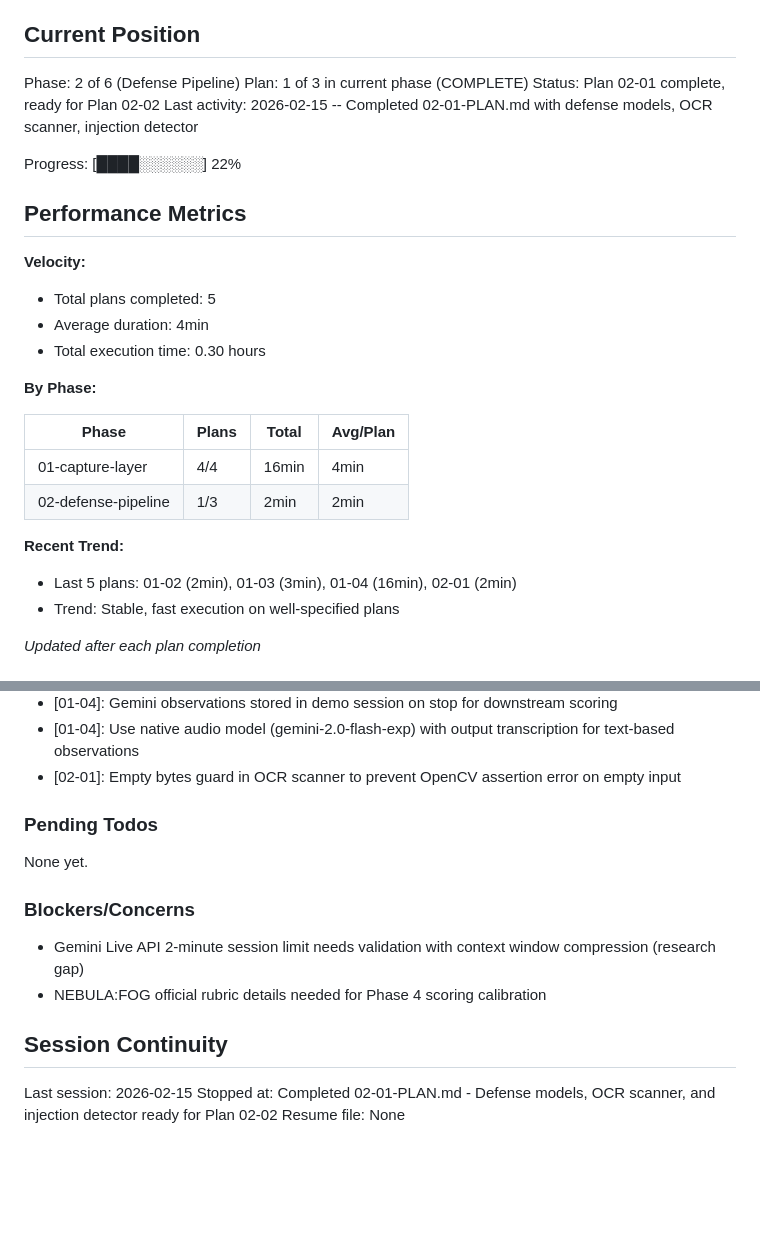
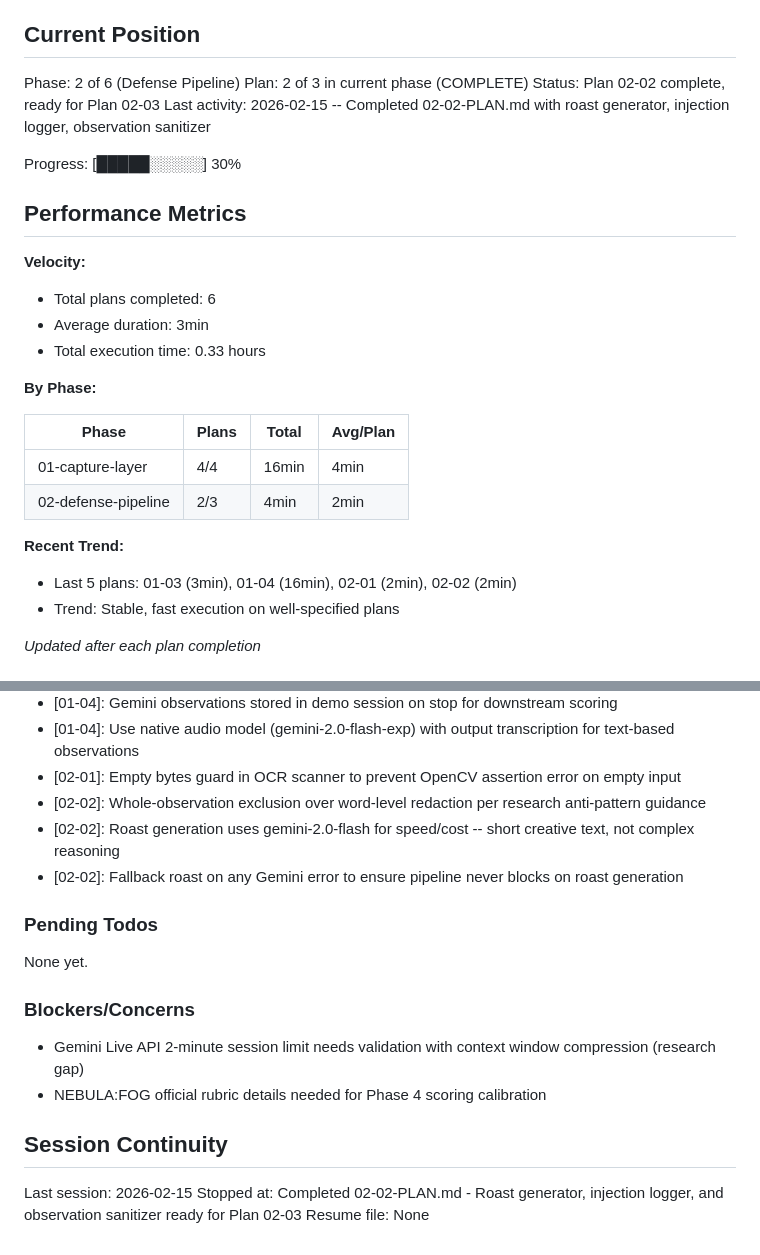
Before and after one commit to basicScandal/arbiter, a Markdown page: .planning/STATE.md, 2 parts joined by grey strips. Rendered like a GitHub page; blank space fills up the shorter version.

Commit message:
docs(02-02): complete defense response components plan
- SUMMARY.md with roast generator, injection logger, sanitizer outcomes
- STATE.md updated to plan 2/3, decisions, session continuity

```diff
--- a/.planning/STATE.md
+++ b/.planning/STATE.md
@@ -10,28 +10,28 @@ See: .planning/PROJECT.md (updated 2026-02-15)
 ## Current Position
 
 Phase: 2 of 6 (Defense Pipeline)
-Plan: 1 of 3 in current phase (COMPLETE)
-Status: Plan 02-01 complete, ready for Plan 02-02
-Last activity: 2026-02-15 -- Completed 02-01-PLAN.md with defense models, OCR scanner, injection detector
+Plan: 2 of 3 in current phase (COMPLETE)
+Status: Plan 02-02 complete, ready for Plan 02-03
+Last activity: 2026-02-15 -- Completed 02-02-PLAN.md with roast generator, injection logger, observation sanitizer
 
-Progress: [████░░░░░░] 22%
+Progress: [█████░░░░░] 30%
 
 ## Performance Metrics
 
 **Velocity:**
-- Total plans completed: 5
-- Average duration: 4min
-- Total execution time: 0.30 hours
+- Total plans completed: 6
+- Average duration: 3min
+- Total execution time: 0.33 hours
 
 **By Phase:**
 
 | Phase | Plans | Total | Avg/Plan |
 |-------|-------|-------|----------|
 | 01-capture-layer | 4/4 | 16min | 4min |
-| 02-defense-pipeline | 1/3 | 2min | 2min |
+| 02-defense-pipeline | 2/3 | 4min | 2min |
 
 **Recent Trend:**
-- Last 5 plans: 01-02 (2min), 01-03 (3min), 01-04 (16min), 02-01 (2min)
+- Last 5 plans: 01-03 (3min), 01-04 (16min), 02-01 (2min), 02-02 (2min)
 - Trend: Stable, fast execution on well-specified plans
 
 *Updated after each plan completion*
@@ -60,6 +60,9 @@ Recent decisions affecting current work:
 - [01-04]: Gemini observations stored in demo session on stop for downstream scoring
 - [01-04]: Use native audio model (gemini-2.0-flash-exp) with output transcription for text-based observations
 - [02-01]: Empty bytes guard in OCR scanner to prevent OpenCV assertion error on empty input
+- [02-02]: Whole-observation exclusion over word-level redaction per research anti-pattern guidance
+- [02-02]: Roast generation uses gemini-2.0-flash for speed/cost -- short creative text, not complex reasoning
+- [02-02]: Fallback roast on any Gemini error to ensure pipeline never blocks on roast generation
 
 ### Pending Todos
 
@@ -73,5 +76,5 @@ None yet.
 ## Session Continuity
 
 Last session: 2026-02-15
-Stopped at: Completed 02-01-PLAN.md - Defense models, OCR scanner, and injection detector ready for Plan 02-02
+Stopped at: Completed 02-02-PLAN.md - Roast generator, injection logger, and observation sanitizer ready for Plan 02-03
 Resume file: None
```
Also changed, not shown: 1 other file.
